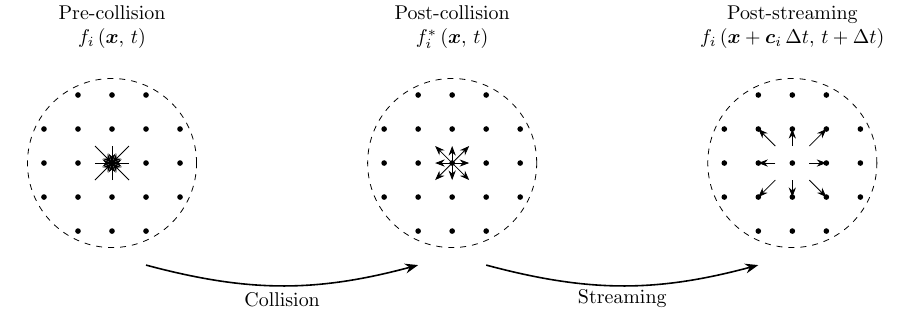
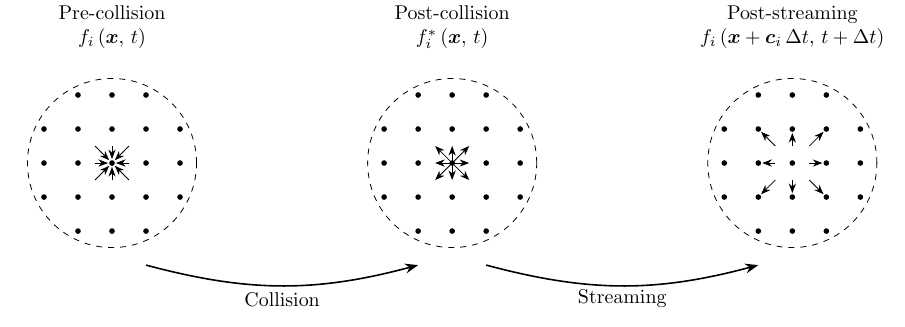
Before and after one commit to Geoenergia-Lab/GeoenergiaTexAndTikz, a LaTeX figure (Tikz/LBM/CollisionStreamingSteps.tex): the whole page. Compiled offline with pdfLaTeX.

Commit message:
Slightly shorten arrows in collision and streaming figure

```diff
--- a/Tikz/LBM/CollisionStreamingSteps.tex
+++ b/Tikz/LBM/CollisionStreamingSteps.tex
@@ -49,14 +49,14 @@
     \node[align=center] at (5,-4) {Streaming};
     %
     % Pre-collision arrows
-    \draw[->] (-10.5,0) -- (-10,0);
-    \draw[->] (-9.5,0) -- (-10,0);
-    \draw[->] (-10,-0.5) -- (-10,0);
-    \draw[->] (-10,0.5) -- (-10,0);
-    \draw[->] (-10.5,-0.5) -- (-10,0);
-    \draw[->] (-10.5,0.5) -- (-10,0);
-    \draw[->] (-9.5,-0.5) -- (-10,0);
-    \draw[->] (-9.5,0.5) -- (-10,0);
+    \draw[->, shorten >=2pt] (-10.5,0) -- (-10,0);
+    \draw[->, shorten >=2pt] (-9.5,0) -- (-10,0);
+    \draw[->, shorten >=2pt] (-10,-0.5) -- (-10,0);
+    \draw[->, shorten >=2pt] (-10,0.5) -- (-10,0);
+    \draw[->, shorten >=2pt] (-10.5,-0.5) -- (-10,0);
+    \draw[->, shorten >=2pt] (-10.5,0.5) -- (-10,0);
+    \draw[->, shorten >=2pt] (-9.5,-0.5) -- (-10,0);
+    \draw[->, shorten >=2pt] (-9.5,0.5) -- (-10,0);
     % Post-collision arrows
     \draw[->] (0,0) -- (-0.5,0);
     \draw[->] (0,0) -- (0.5,0);
```
Also changed, not shown: Tikz/LBM/CollisionStreamingSteps.tex (16 more changed lines).
